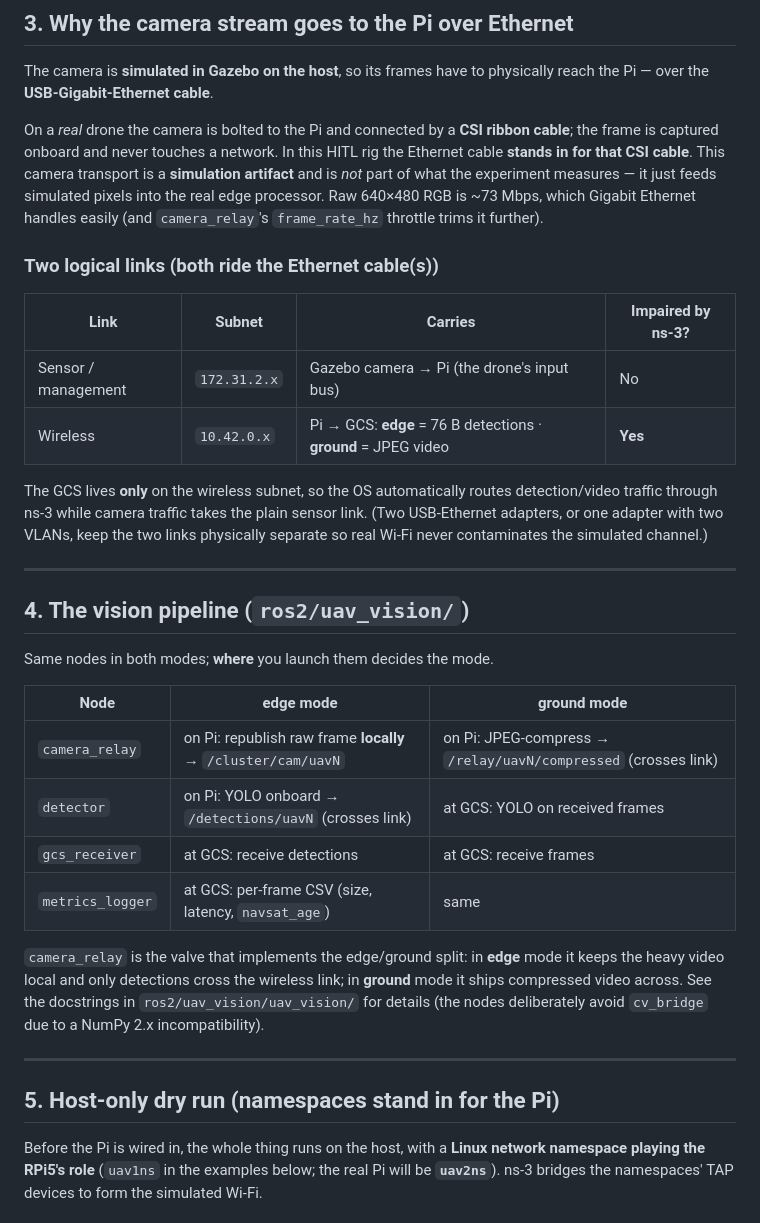
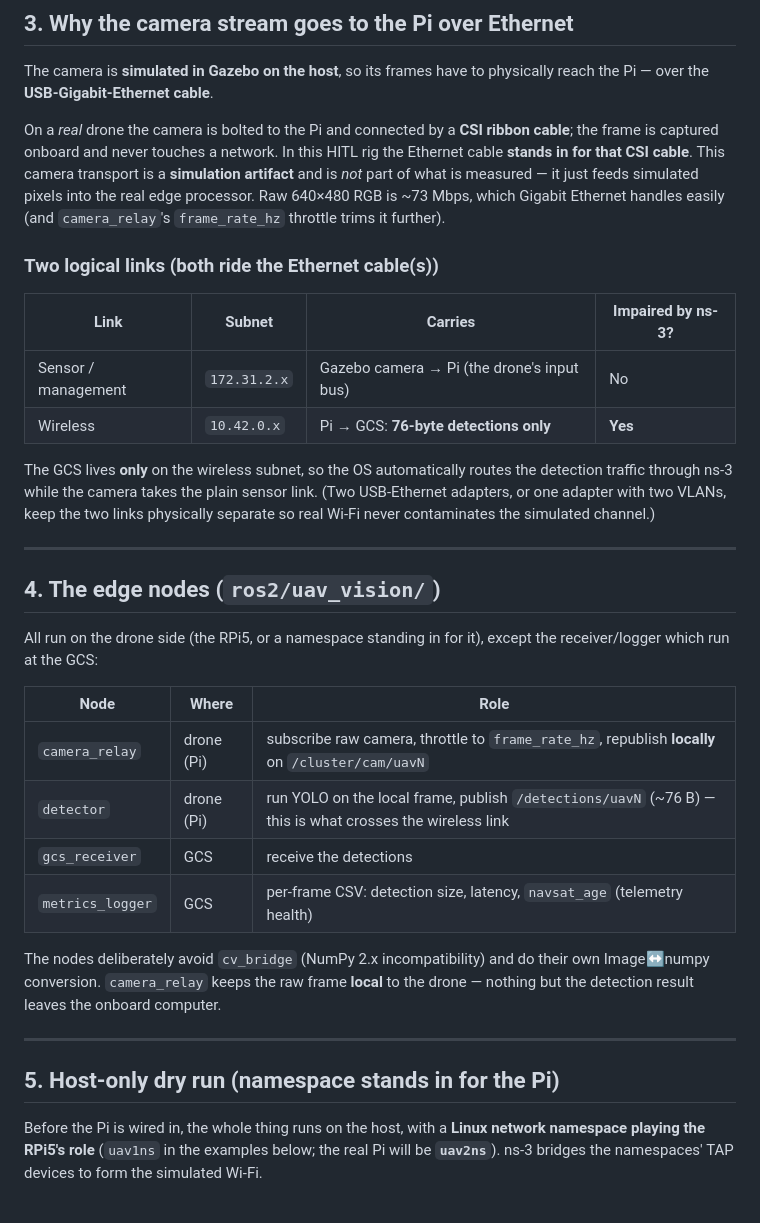
Before and after one commit to OpenAeroStack/multi_uav_simulation, a Markdown page: README_EDGE_PROCESSING.md, the part around one of its changes. Drawn GitHub-style.

```diff
--- a/README_EDGE_PROCESSING.md
+++ b/README_EDGE_PROCESSING.md
@@ -58,45 +53,44 @@ reach the Pi — over the **USB-Gigabit-Ethernet cable**.
 On a *real* drone the camera is bolted to the Pi and connected by a **CSI ribbon
 cable**; the frame is captured onboard and never touches a network. In this HITL rig
 the Ethernet cable **stands in for that CSI cable**. This camera transport is a
-**simulation artifact** and is *not* part of what the experiment measures — it just
-feeds simulated pixels into the real edge processor. Raw 640×480 RGB is ~73 Mbps,
-which Gigabit Ethernet handles easily (and `camera_relay`'s `frame_rate_hz` throttle
-trims it further).
+**simulation artifact** and is *not* part of what is measured — it just feeds
+simulated pixels into the real edge processor. Raw 640×480 RGB is ~73 Mbps, which
+Gigabit Ethernet handles easily (and `camera_relay`'s `frame_rate_hz` throttle trims
+it further).
 
 ### Two logical links (both ride the Ethernet cable(s))
 
 | Link | Subnet | Carries | Impaired by ns-3? |
 |---|---|---|---|
 | Sensor / management | `172.31.2.x` | Gazebo camera → Pi (the drone's input bus) | No |
-| Wireless | `10.42.0.x` | Pi → GCS: **edge** = 76 B detections · **ground** = JPEG video | **Yes** |
+| Wireless | `10.42.0.x` | Pi → GCS: **76-byte detections only** | **Yes** |
 
-The GCS lives **only** on the wireless subnet, so the OS automatically routes
-detection/video traffic through ns-3 while camera traffic takes the plain sensor
-link. (Two USB-Ethernet adapters, or one adapter with two VLANs, keep the two links
-physically separate so real Wi-Fi never contaminates the simulated channel.)
+The GCS lives **only** on the wireless subnet, so the OS automatically routes the
+detection traffic through ns-3 while the camera takes the plain sensor link. (Two
+USB-Ethernet adapters, or one adapter with two VLANs, keep the two links physically
+separate so real Wi-Fi never contaminates the simulated channel.)
 
 ---
 
-## 4. The vision pipeline (`ros2/uav_vision/`)
+## 4. The edge nodes (`ros2/uav_vision/`)
 
-Same nodes in both modes; **where** you launch them decides the mode.
+All run on the drone side (the RPi5, or a namespace standing in for it), except the
+receiver/logger which run at the GCS:
 
-| Node | edge mode | ground mode |
+| Node | Where | Role |
 |---|---|---|
-| `camera_relay` | on Pi: republish raw frame **locally** → `/cluster/cam/uavN` | on Pi: JPEG-compress → `/relay/uavN/compressed` (crosses link) |
-| `detector` | on Pi: YOLO onboard → `/detections/uavN` (crosses link) | at GCS: YOLO on received frames |
-| `gcs_receiver` | at GCS: receive detections | at GCS: receive frames |
-| `metrics_logger` | at GCS: per-frame CSV (size, latency, `navsat_age`) | same |
+| `camera_relay` | drone (Pi) | subscribe raw camera, throttle to `frame_rate_hz`, republish **locally** on `/cluster/cam/uavN` |
+| `detector` | drone (Pi) | run YOLO on the local frame, publish `/detections/uavN` (~76 B) — this is what crosses the wireless link |
+| `gcs_receiver` | GCS | receive the detections |
+| `metrics_logger` | GCS | per-frame CSV: detection size, latency, `navsat_age` (telemetry health) |
 
-`camera_relay` is the valve that implements the edge/ground split: in **edge** mode
-it keeps the heavy video local and only detections cross the wireless link; in
-**ground** mode it ships compressed video across. See the docstrings in
-`ros2/uav_vision/uav_vision/` for details (the nodes deliberately avoid `cv_bridge`
-due to a NumPy 2.x incompatibility).
+The nodes deliberately avoid `cv_bridge` (NumPy 2.x incompatibility) and do their own
+Image↔numpy conversion. `camera_relay` keeps the raw frame **local** to the drone —
+nothing but the detection result leaves the onboard computer.
 
 ---
 
-## 5. Host-only dry run (namespaces stand in for the Pi)
+## 5. Host-only dry run (namespace stands in for the Pi)
 
 Before the Pi is wired in, the whole thing runs on the host, with a **Linux network
 namespace playing the RPi5's role** (`uav1ns` in the examples below; the real Pi will
```
Also changed, not shown: other parts of README_EDGE_PROCESSING.md (+28 -36 lines).
